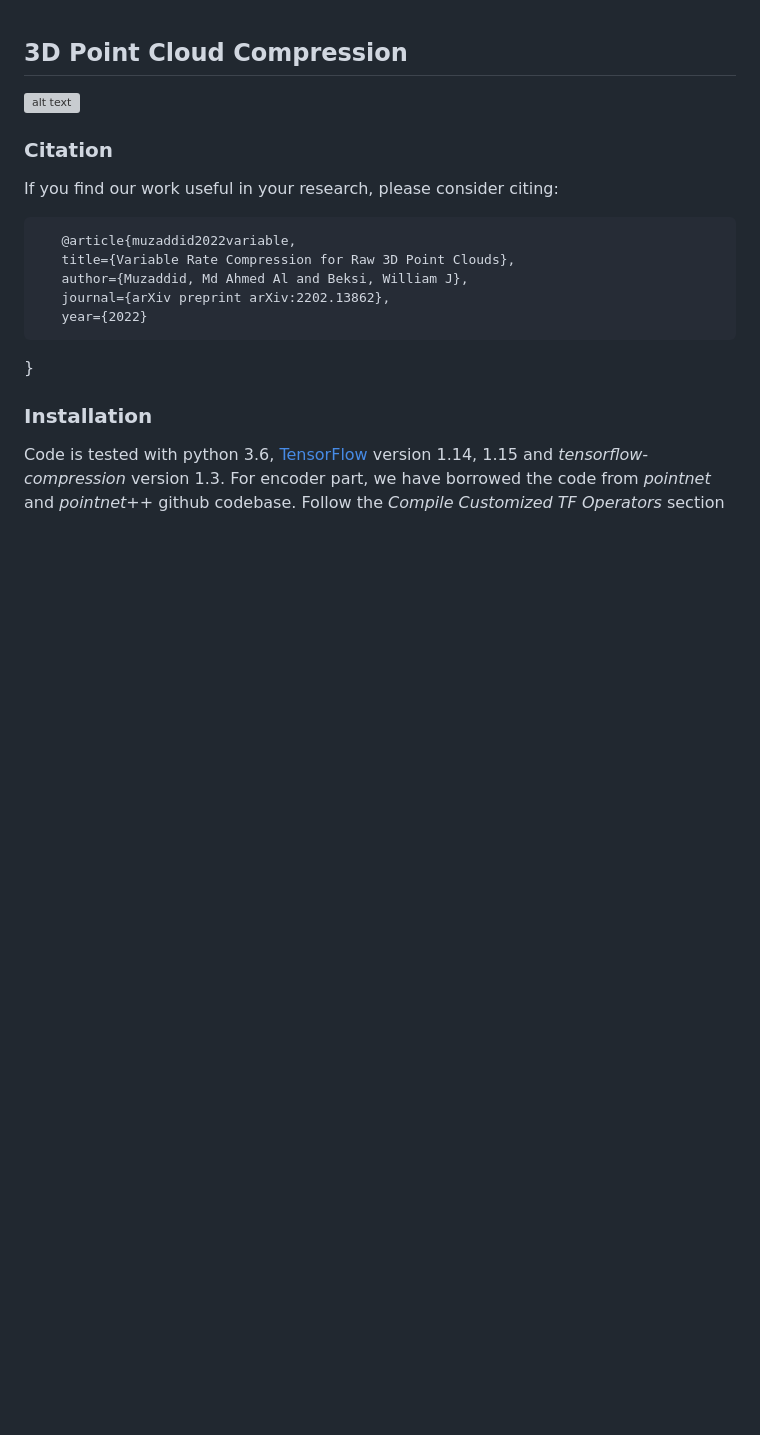
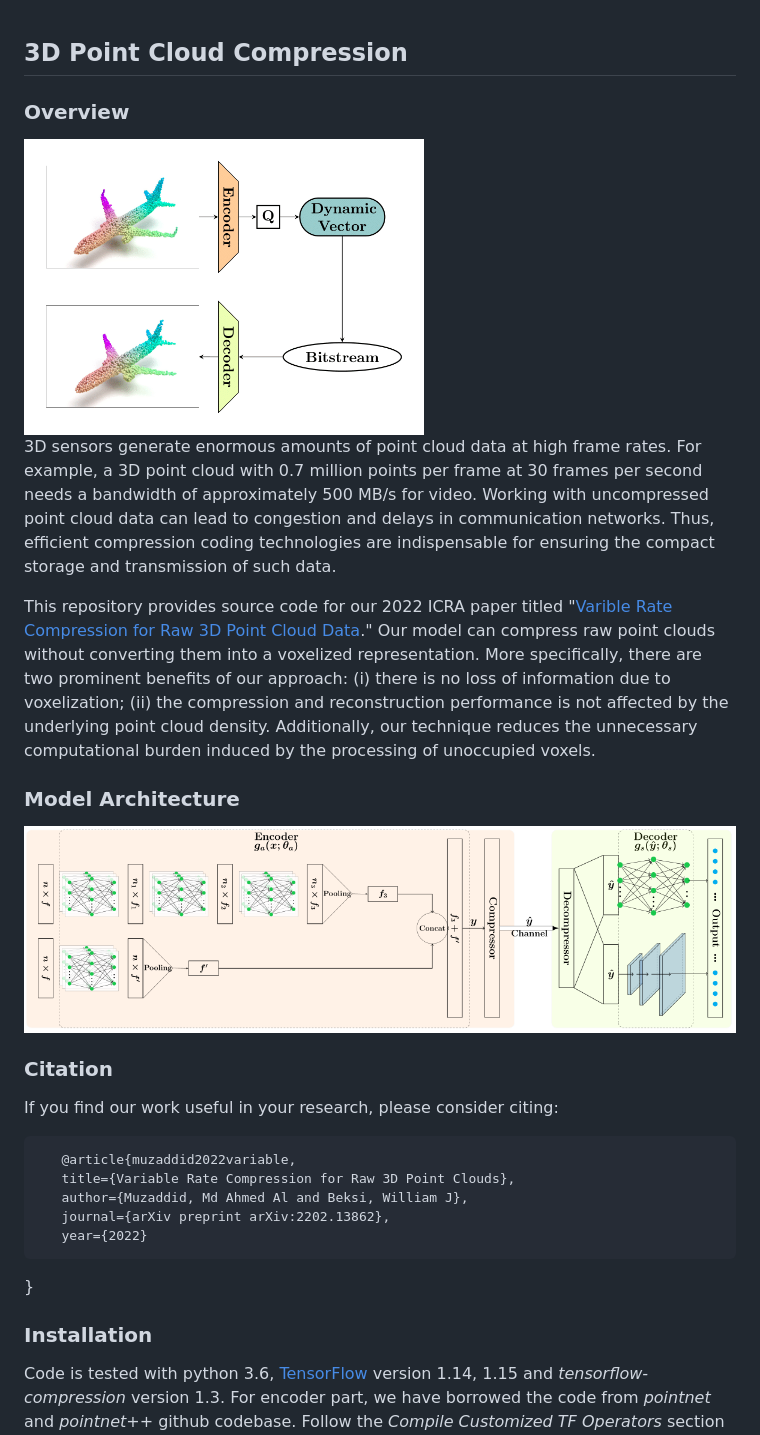
Before and after one commit to robotic-vision-lab/Variable-Rate-Compression-For-Raw-3D-Point-Clouds, a Markdown page: README.md, the part around the change. Rendered like a GitHub page; pictures changed too: images/overview.png (added); blank space fills up the shorter version; grey boxes are pictures that could not be loaded.

Commit message:
Update overview, add image.

```diff
--- a/README.md
+++ b/README.md
@@ -1,5 +1,26 @@
 ## 3D Point Cloud Compression
-![alt text](archi.PNG "Title")
+
+### Overview
+<img src="images/overview.png" alt="overview" width="400"/>
+
+3D sensors generate enormous amounts of point cloud data at high frame rates.
+For example, a 3D point cloud with 0.7 million points per frame at 30 frames per
+second needs a bandwidth of approximately 500 MB/s for video. Working with
+uncompressed point cloud data can lead to congestion and delays in communication
+networks. Thus, efficient compression coding technologies are indispensable for
+ensuring the compact storage and transmission of such data.
+
+This repository provides source code for our 2022 ICRA paper titled "[Varible
+Rate Compression for Raw 3D Point Cloud Data](https://arxiv.org/pdf/2202.13862.pdf)."
+Our model can compress raw point clouds without converting them into a voxelized
+representation. More specifically, there are two prominent benefits of our
+approach: (i) there is no loss of information due to voxelization; (ii) the
+compression and reconstruction performance is not affected by the underlying
+point cloud density. Additionally, our technique reduces the unnecessary
+computational burden induced by the processing of unoccupied voxels.
+
+### Model Architecture
+<img src="images/model_architecture.png" alt="model_architecture" width="800"/>
 
 ### Citation
 If you find our work useful in your research, please consider citing:
```
